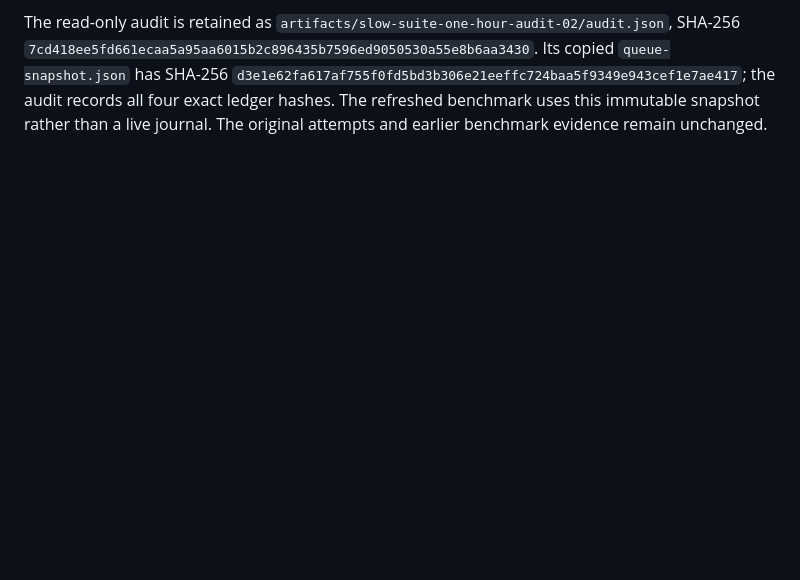
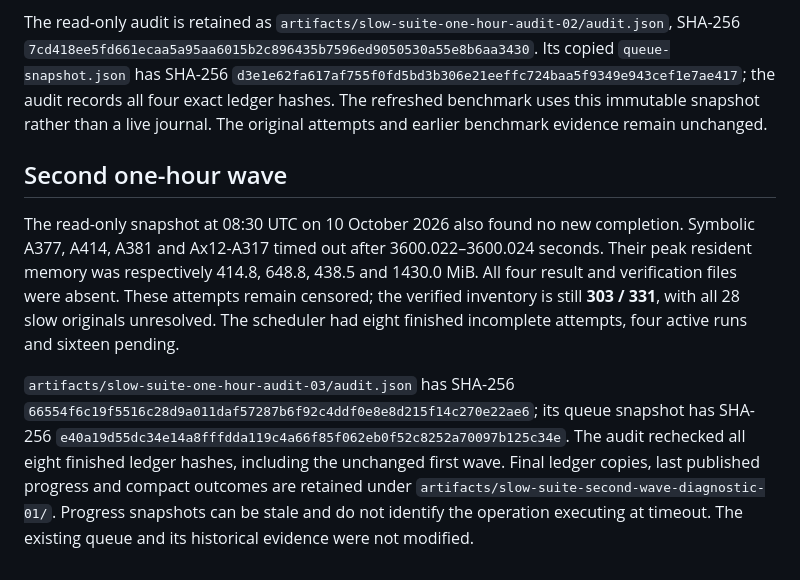
Before and after one commit to alphal00p/symGCAD, a Markdown page: reference/SLOW_SUITE.md, the part around the change. GitHub-like rendering; blank space fills up the shorter version.

Commit message:
Record audited second one-hour slow-suite wave

```diff
--- a/reference/SLOW_SUITE.md
+++ b/reference/SLOW_SUITE.md
@@ -121,3 +121,23 @@ Its copied `queue-snapshot.json` has SHA-256
 the audit records all four exact ledger hashes. The refreshed benchmark uses
 this immutable snapshot rather than a live journal. The original attempts
 and earlier benchmark evidence remain unchanged.
+
+## Second one-hour wave
+
+The read-only snapshot at 08:30 UTC on 10 October 2026 also found no new
+completion. Symbolic A377, A414, A381 and Ax12-A317 timed out after
+3600.022–3600.024 seconds. Their peak resident memory was respectively
+414.8, 648.8, 438.5 and 1430.0 MiB. All four result and verification files
+were absent. These attempts remain censored; the verified inventory is
+still **303 / 331**, with all 28 slow originals unresolved. The scheduler
+had eight finished incomplete attempts, four active runs and sixteen pending.
+
+`artifacts/slow-suite-one-hour-audit-03/audit.json` has SHA-256
+`66554f6c19f5516c28d9a011daf57287b6f92c4ddf0e8e8d215f14c270e22ae6`;
+its queue snapshot has SHA-256
+`e40a19d55dc34e14a8fffdda119c4a66f85f062eb0f52c8252a70097b125c34e`.
+The audit rechecked all eight finished ledger hashes, including the unchanged
+first wave. Final ledger copies, last published progress and compact outcomes
+are retained under `artifacts/slow-suite-second-wave-diagnostic-01/`.
+Progress snapshots can be stale and do not identify the operation executing
+at timeout. The existing queue and its historical evidence were not modified.
```
